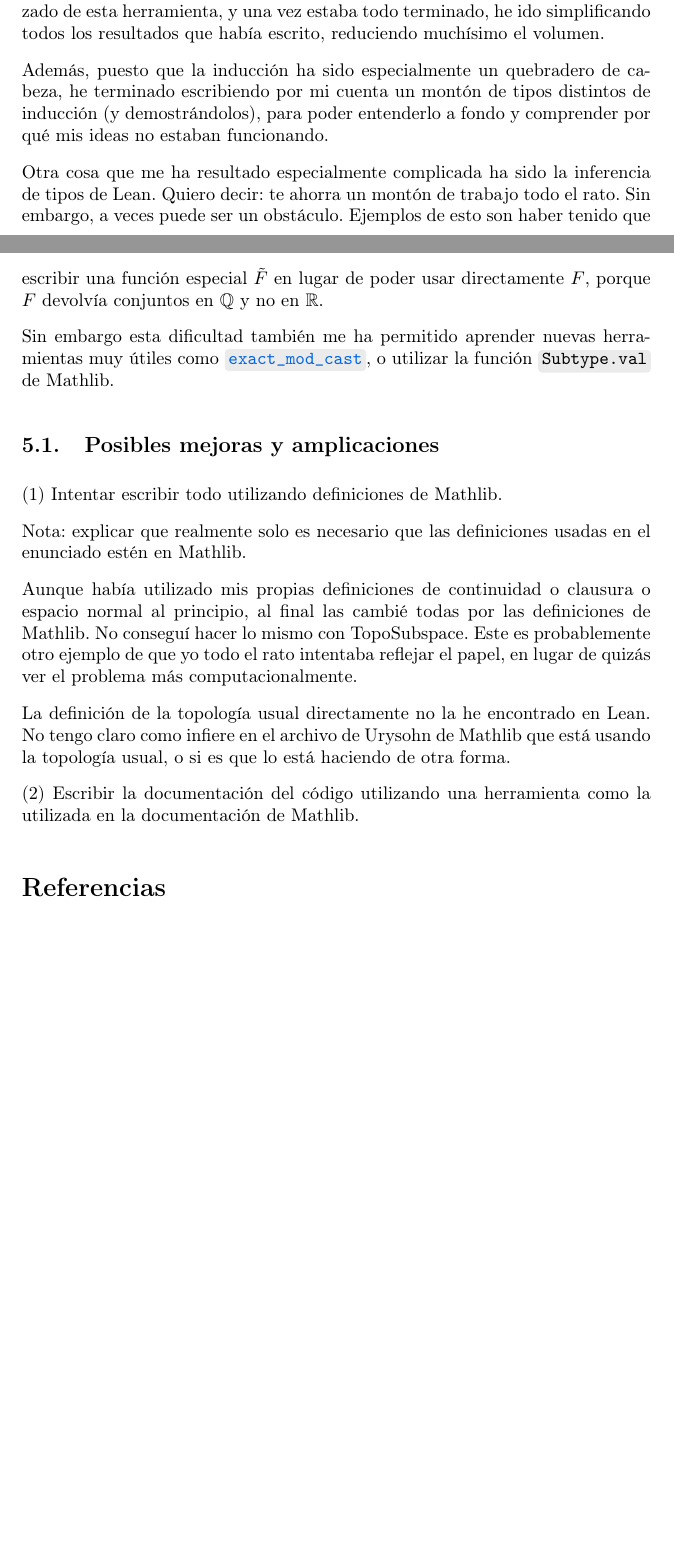
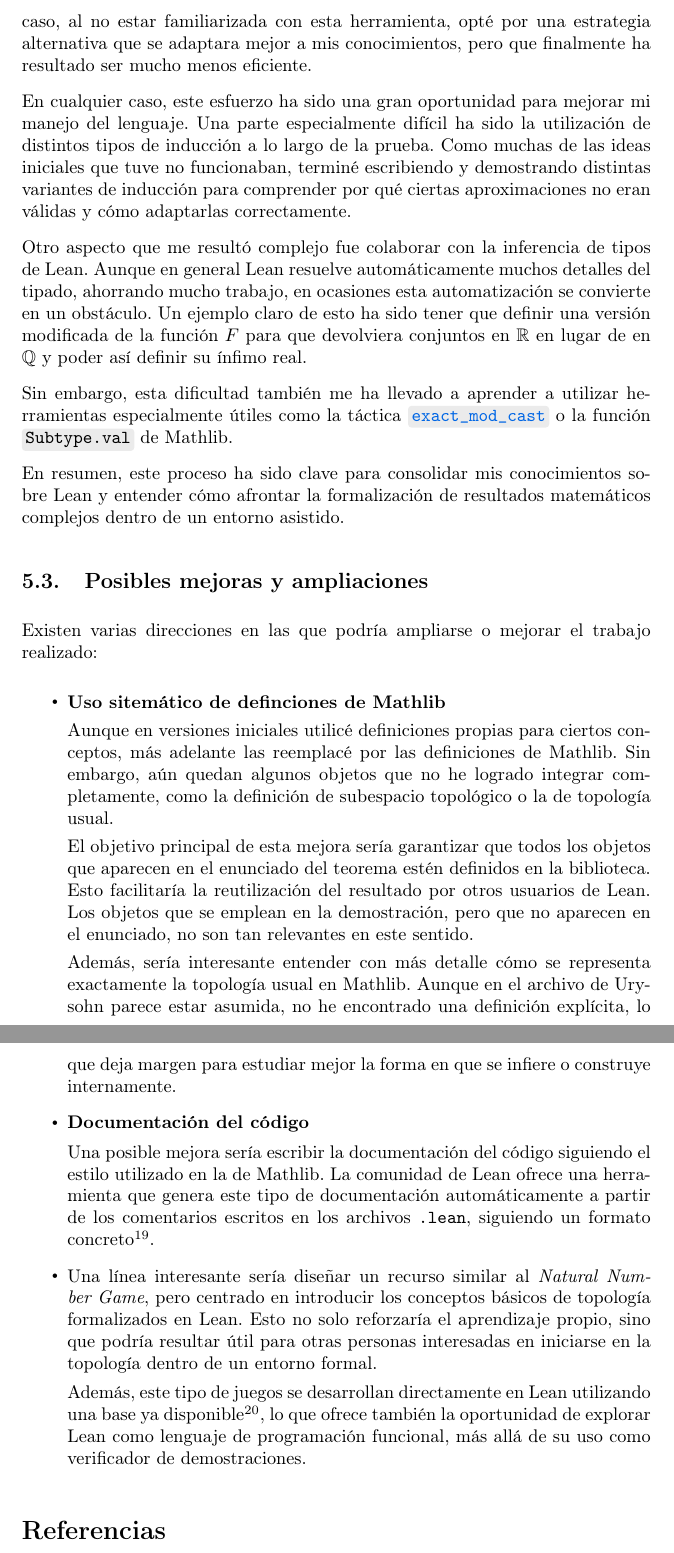
Before and after one commit to pepamontero/tfg-topologia-lean4, a LaTeX document (Memoria/main.tex, which reads Memoria/capitulos/5-conclusion.tex): two parts of pages 85 and 86 of 87 before the commit and two parts of pages 87 and 88 of 89 after it, joined at a grey line, cut at the place of the change, the shorter picture padded with empty space. Compiled offline with pdfLaTeX.

Commit message:
re escritura de la conclusion

```diff
--- a/Memoria/capitulos/5-conclusion.tex
+++ b/Memoria/capitulos/5-conclusion.tex
@@ -22,20 +22,42 @@ Me parece que hay una cierta forma de pensar que se adquiere con el tiempo cuand
 
-Sin embargo, formalizar Urysohn siento que me ha dado un dominio muy avanzado de esta herramienta, y una vez estaba todo terminado, he ido simplificando todos los resultados que había escrito, reduciendo muchísimo el volumen.
+Por todo esto, incluir esta parte en el trabajo me parecía especialmente relevante.
 
-Además, puesto que la inducción ha sido especialmente un quebradero de cabeza, he terminado escribiendo por mi cuenta un montón de tipos distintos de inducción (y demostrándolos), para poder entenderlo a fondo y comprender por qué mis ideas no estaban funcionando.
+\subsection{Formalización del lema de Uryshon}
 
-Otra cosa que me ha resultado especialmente complicada ha sido la inferencia de tipos de Lean. Quiero decir: te ahorra un montón de trabajo todo el rato. Sin embargo, a veces puede ser un obstáculo. Ejemplos de esto son haber tenido que escribir una función especial $\tilde{F}$ en lugar de poder usar directamente $F$, porque $F$ devolvía conjuntos en $\rat$ y no en $\mathbb{R}$.
+La formalización del lema de Urysohn ha sido, sin duda, la parte más exigente del trabajo. Al tratarse de una demostración con ideas matemáticas relativamente complejas, intentar adaptarlas al paradigma de Lean, que es mucho más estructurado y restrictivo, ha supuesto una dificultad añadida. Muchas intuiciones que en papel resultan inmediatas requieren un esfuerzo considerable para ser traducidas al lenguaje formal.
 
-Sin embargo esta dificultad también me ha permitido aprender nuevas herramientas muy útiles como \bluecode{exact\_mod\_cast}, o utilizar la función \code{Subtype.val} de Mathlib.
+Un ejemplo de esto es la demostración de que la sucesión de abiertos obtenidos era monótona (la propiedad \ref{eq:star}). En todas las fuentes consultadas, esta propiedad se presenta como algo que se deduce trivialmente de la construcción. Sin embargo, en Lean fue necesario construir esta parte con cuidado, y encontrar la forma adecuada de hacerlo me llevó varios meses.
 
-\subsection{Posibles mejoras y amplicaciones}
+Por supuesto, una vez completada la formalización, el resultado era un código extenso de cientos de líneas. De la misma forma que en la anterior etapa, lo he ido simplificando, principalmente extrayendo resultados auxiliares fuera del archivo principal para después poder reutilizarlos. A pesar de todo, la prueba de Mathlib que hemos comentado al final sigue siendo significativamente más corta.
 
-(1) Intentar escribir todo utilizando definiciones de Mathlib.
+Más allá de esto, esta experiencia me ha hecho ver que existe una cierta forma de pensar que se desarrolla con el tiempo al trabajar con Lean: no se trata simplemente de traducir la demostración del papel línea por línea, sino de encontrar una formulación más adecuada computacionalmente. Por ejemplo, la topología en Mathlib se formaliza, en general, haciendo uso del lenguaje de filtros. En mi caso, al no estar familiarizada con esta herramienta, opté por una estrategia alternativa que se adaptara mejor a mis conocimientos, pero que finalmente ha resultado ser mucho menos eficiente.
 
-Nota: explicar que realmente solo es necesario que las definiciones usadas en el enunciado estén en Mathlib.
+En cualquier caso, este esfuerzo ha sido una gran oportunidad para mejorar mi manejo del lenguaje. Una parte especialmente difícil ha sido la utilización de distintos tipos de inducción a lo largo de la prueba. Como muchas de las ideas iniciales que tuve no funcionaban, terminé escribiendo y demostrando distintas variantes de inducción para comprender por qué ciertas aproximaciones no eran válidas y cómo adaptarlas correctamente.
 
-Aunque había utilizado mis propias definiciones de continuidad o clausura o espacio normal al principio, al final las cambié todas por las definiciones de Mathlib. No conseguí hacer lo mismo con TopoSubspace. Este es probablemente otro ejemplo de que yo todo el rato intentaba reflejar el papel, en lugar de quizás ver el problema más computacionalmente.
+Otro aspecto que me resultó complejo fue colaborar con la inferencia de tipos de Lean. Aunque en general Lean resuelve automáticamente muchos detalles del tipado, ahorrando mucho trabajo, en ocasiones esta automatización se convierte en un obstáculo. Un ejemplo claro de esto ha sido tener que definir una versión modificada de la función $F$ para que devolviera conjuntos en $\mathbb{R}$ en lugar de en $\mathbb{Q}$ y poder así definir su ínfimo real.
 
-La definición de la topología usual directamente no la he encontrado en Lean. No tengo claro como infiere en el archivo de Urysohn de Mathlib que está usando la topología usual, o si es que lo está haciendo de otra forma.
+Sin embargo, esta dificultad también me ha llevado a aprender a utilizar herramientas especialmente útiles como la táctica \bluecode{exact\_mod\_cast} o la función \code{Subtype.val} de Mathlib.
 
-(2) Escribir la documentación del código utilizando una herramienta como la utilizada en la documentación de Mathlib.
+En resumen, este proceso ha sido clave para consolidar mis conocimientos sobre Lean y entender cómo afrontar la formalización de resultados matemáticos complejos dentro de un entorno asistido.
+
+\subsection{Posibles mejoras y ampliaciones}
+
+Existen varias direcciones en las que podría ampliarse o mejorar el trabajo realizado:
+
+\begin{itemize}
+  \item \textbf{Uso sitemático de definciones de Mathlib}
+
+  Aunque en versiones iniciales utilicé definiciones propias para ciertos conceptos, más adelante las reemplacé por las definiciones de Mathlib. Sin embargo, aún quedan algunos objetos que no he logrado integrar completamente, como la definición de subespacio topológico o la de topología usual.
+
+  El objetivo principal de esta mejora sería garantizar que todos los objetos que aparecen en el enunciado del teorema estén definidos en la biblioteca. Esto facilitaría la reutilización del resultado por otros usuarios de Lean. Los objetos que se emplean en la demostración, pero que no aparecen en el enunciado, no son tan relevantes en este sentido.
+
+  Además, sería interesante entender con más detalle cómo se representa exactamente la topología usual en Mathlib. Aunque en el archivo de Urysohn parece estar asumida, no he encontrado una definición explícita, lo que deja margen para estudiar mejor la forma en que se infiere o construye internamente.
+
+  \item \textbf{Documentación del código}
+
+  Una posible mejora sería escribir la documentación del código siguiendo el estilo utilizado en la de Mathlib. La comunidad de Lean ofrece una herramienta que genera este tipo de documentación automáticamente a partir de los comentarios escritos en los archivos \texttt{.lean}, siguiendo un formato concreto\footnote{Ver: https://github.com/leanprover-community/doc-gen.}.
+
+  \item Una línea interesante sería diseñar un recurso similar al \textit{Natural Number Game}, pero centrado en introducir los conceptos básicos de topología formalizados en Lean. Esto no solo reforzaría el aprendizaje propio, sino que podría resultar útil para otras personas interesadas en iniciarse en la topología dentro de un entorno formal.
+
+  Además, este tipo de juegos se desarrollan directamente en Lean utilizando una base ya disponible\footnote{Ver: \linebreak https://github.com/leanprover-community/lean4game/blob/main/doc/create\_game.md}, lo que ofrece también la oportunidad de explorar Lean como lenguaje de programación funcional, más allá de su uso como verificador de demostraciones.
+\end{itemize}
```
Also changed, not shown: Memoria/capitulos/5-conclusion.tex (20 more changed lines).
